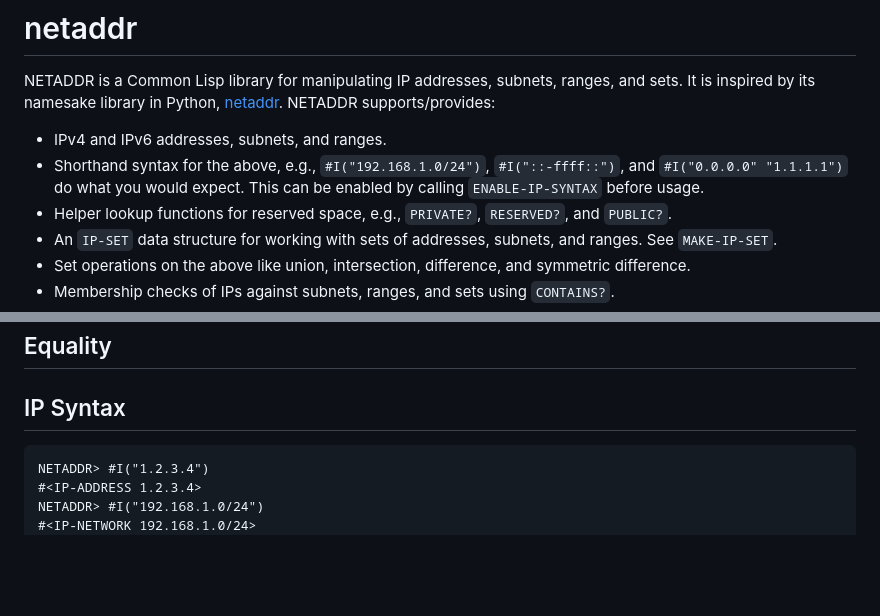
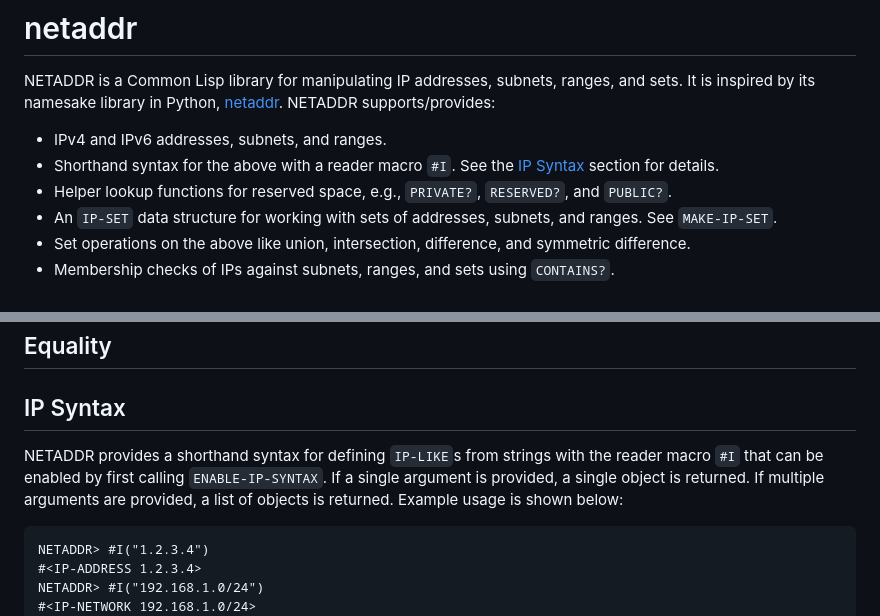
Before and after one commit to ynadji/netaddr, a Markdown page: README.md, 2 parts joined by grey strips. GitHub-like rendering; blank space fills up the shorter version.

````diff
--- a/README.md
+++ b/README.md
@@ -5,9 +5,8 @@ and sets. It is inspired by its namesake library in Python,
 [netaddr](https://github.com/netaddr/netaddr). NETADDR supports/provides:
 
 * IPv4 and IPv6 addresses, subnets, and ranges.
-* Shorthand syntax for the above, e.g., `#I("192.168.1.0/24")`, `#I("::-ffff::")`,
-  and `#I("0.0.0.0" "1.1.1.1")` do what you would expect. This can be enabled
-  by calling `ENABLE-IP-SYNTAX` before usage.
+* Shorthand syntax for the above with a reader macro `#I`. See the [IP
+  Syntax](#IP-syntax) section for details.
 * Helper lookup functions for reserved space, e.g., `PRIVATE?`, `RESERVED?`, and
   `PUBLIC?`.
 * An `IP-SET` data structure for working with sets of addresses, subnets, and
@@ -57,6 +56,12 @@ an `IP-LIKE` as its second argument because:
 
 ## IP Syntax
 
+NETADDR provides a shorthand syntax for defining `IP-LIKE`s from strings with
+the reader macro `#I` that can be enabled by first calling `ENABLE-IP-SYNTAX`.
+If a single argument is provided, a single object is returned. If multiple
+arguments are provided, a list of objects is returned. Example usage is shown
+below:
+
 ```
 NETADDR> #I("1.2.3.4")
 #<IP-ADDRESS 1.2.3.4>
````
